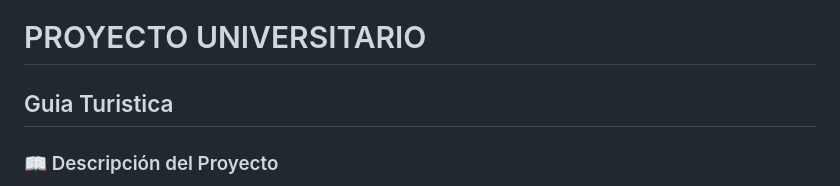
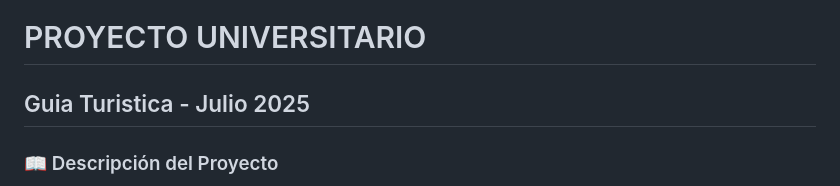
Before and after one commit to JeisiRosales/ProyectoUniversitario-GuiaTuristica, a Markdown page: README.md, the part around the change. Drawn GitHub-style.

```diff
--- a/README.md
+++ b/README.md
@@ -1,5 +1,5 @@
 # PROYECTO UNIVERSITARIO
-## Guia Turistica
+## Guia Turistica - Julio 2025
 
 ### 📖 Descripción del Proyecto
 
```
